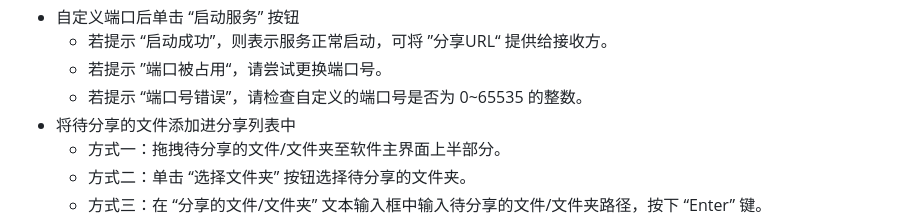
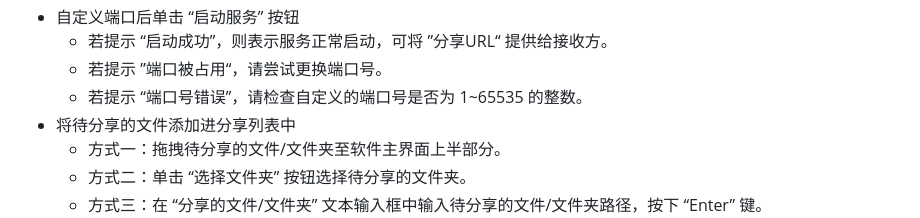
Before and after one commit to ZZHow1024/MagicShare, a Markdown page: README.md, the part around the change. Drawn GitHub-style.

Commit message:
docs: update Chinese README document

```diff
--- a/README.md
+++ b/README.md
@@ -73,7 +73,7 @@ https://github.com/ZZHow1024/MagicShare/releases
 - 自定义端口后单击 “启动服务” 按钮
     - 若提示 “启动成功”，则表示服务正常启动，可将 ”分享URL“ 提供给接收方。
     - 若提示 ”端口被占用“，请尝试更换端口号。
-    - 若提示 “端口号错误”，请检查自定义的端口号是否为 0~65535 的整数。
+    - 若提示 “端口号错误”，请检查自定义的端口号是否为 1~65535 的整数。
 - 将待分享的文件添加进分享列表中
     - 方式一：拖拽待分享的文件/文件夹至软件主界面上半部分。
     - 方式二：单击 “选择文件夹” 按钮选择待分享的文件夹。
```
